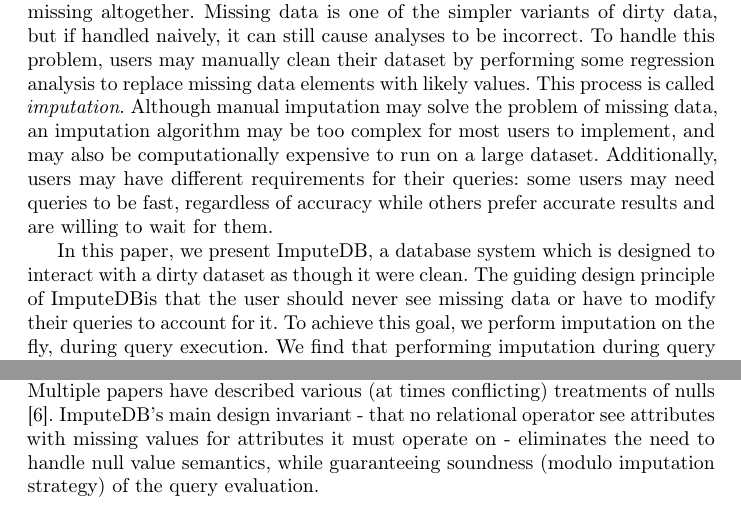
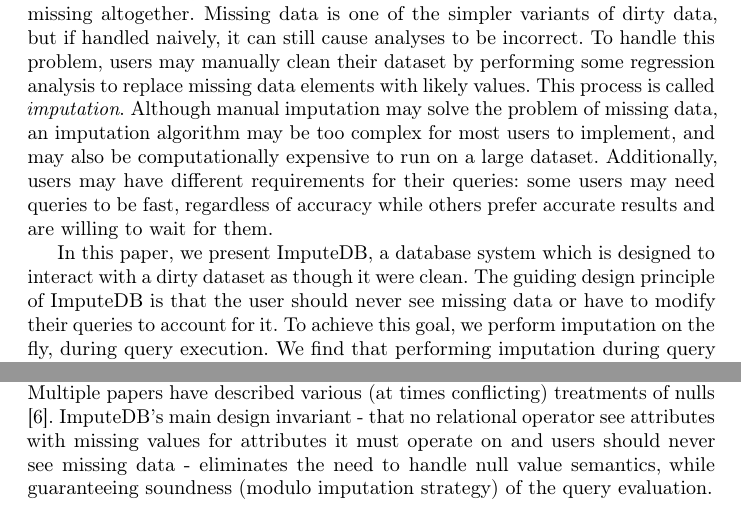
Before and after one commit to mitdbg/imputedb, a LaTeX paper (paper/main.tex, which reads paper/introduction.tex, paper/relatedwork.tex): two parts of pages 1 and 6 of 7, joined at a grey line, cut so that both start at the same text. Compiled offline with pdfLaTeX.

Commit message:
paper: clean up in intro and relatedwork

```diff
--- a/paper/introduction.tex
+++ b/paper/introduction.tex
@@ -8,8 +8,8 @@
 Although manual imputation may solve the problem of missing data, an imputation algorithm may be too complex for most users to implement, and may also be computationally expensive to run on a large dataset.
 Additionally, users may have different requirements for their queries: some users may need queries to be fast, regardless of accuracy while others prefer accurate results and are willing to wait for them.
 
-In this paper, we present \ProjectName, a database system which is designed to interact with a dirty dataset as though it were clean.
-The guiding design principle of \ProjectName is that the user should never see missing data or have to modify their queries to account for it.
+In this paper, we present \ProjectName{}, a database system which is designed to interact with a dirty dataset as though it were clean.
+The guiding design principle of \ProjectName{} is that the user should never see missing data or have to modify their queries to account for it.
 To achieve this goal, we perform imputation on the fly, during query execution.
 We find that performing imputation during query execution allows our system to flexibly trade accuracy for computation time.
 
--- a/paper/relatedwork.tex
+++ b/paper/relatedwork.tex
@@ -38,7 +38,8 @@
 provides a treatment of the semantics of null. Multiple
 papers have described various (at times conflicting) treatments
 of nulls \cite{grant1977null}. \ProjectName's main design invariant - that no relational operator
-see attributes with missing values for attributes it must operate on - eliminates
+see attributes with missing values for attributes it must operate on and users should never see
+missing data - eliminates
 the need to handle null value semantics, while guaranteeing soundness (modulo
 imputation strategy) of the query evaluation.
 
```
